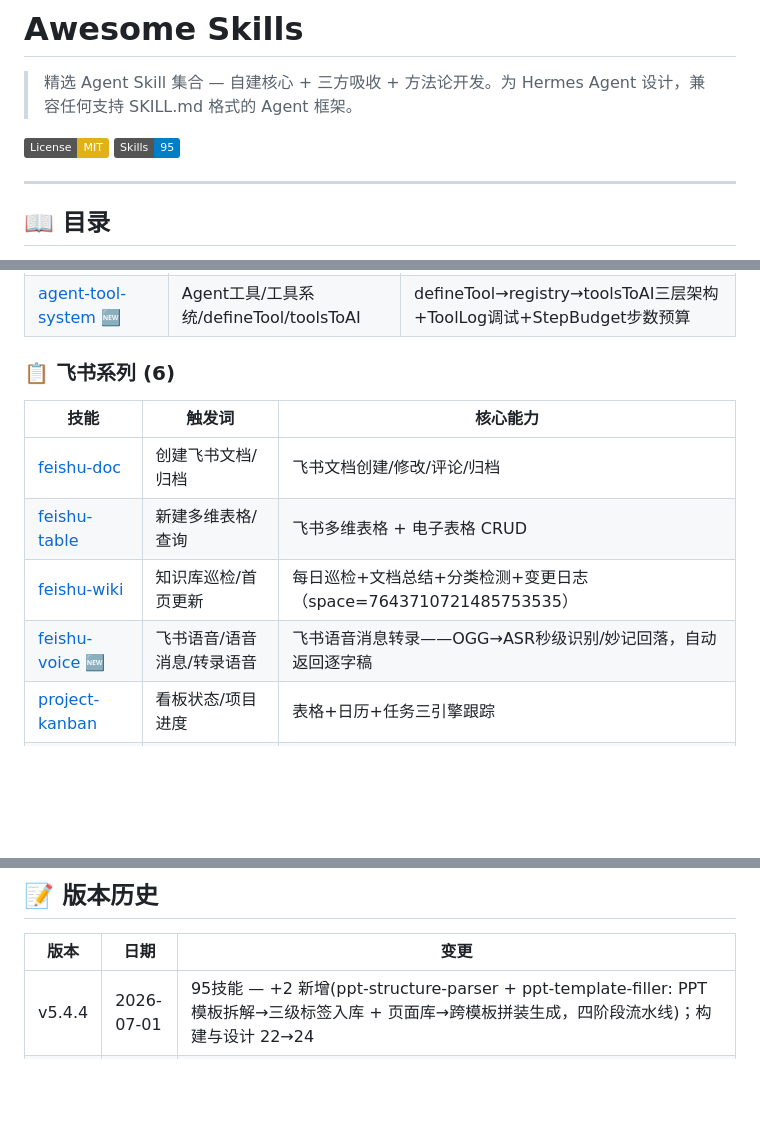
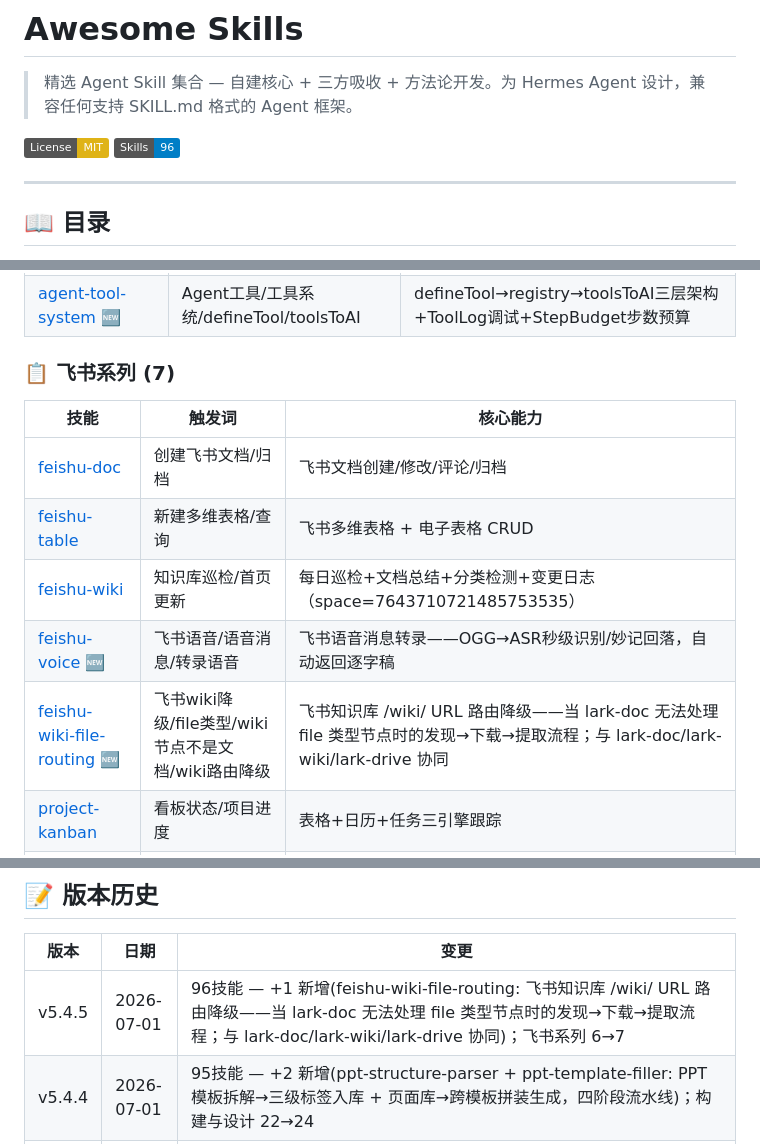
Before and after one commit to jorinyang/awesome-skills, a Markdown page: README.md, 3 parts joined by grey strips. Rendered like a GitHub page; badges without logos; blank space fills up the shorter version.

Commit message:
v5.4.5: +1 新增 feishu-wiki-file-routing (飞书/wiki URL 路由降级: file类型发现→下载→提取；与lark-doc/lark-wiki/lark-drive协同)

```diff
--- a/README.md
+++ b/README.md
@@ -3,7 +3,7 @@
 > 精选 Agent Skill 集合 — 自建核心 + 三方吸收 + 方法论开发。为 Hermes Agent 设计，兼容任何支持 SKILL.md 格式的 Agent 框架。
 
 [![License: MIT](https://img.shields.io/badge/License-MIT-yellow.svg)](LICENSE)
-[![Skills](https://img.shields.io/badge/Skills-95-blue)](.)
+[![Skills](https://img.shields.io/badge/Skills-96-blue)](.)
 
 ---
 
@@ -132,7 +132,7 @@ Agent Skill 是一种自包含的知识模块——一个 `SKILL.md` 文件定
 | [benchmark-generator](benchmark-generator/SKILL.md) 🆕 | 生成测试集/造benchmark | 从Skill定义自动生成routing+outcome测试集+去重入库 |
 | [agent-tool-system](agent-tool-system/SKILL.md) 🆕 | Agent工具/工具系统/defineTool/toolsToAI | defineTool→registry→toolsToAI三层架构+ToolLog调试+StepBudget步数预算 |
 
-### 📋 飞书系列 (6)
+### 📋 飞书系列 (7)
 
 | 技能 | 触发词 | 核心能力 |
 |------|--------|---------|
@@ -140,6 +140,7 @@ Agent Skill 是一种自包含的知识模块——一个 `SKILL.md` 文件定
 | [feishu-table](feishu-table/SKILL.md) | 新建多维表格/查询 | 飞书多维表格 + 电子表格 CRUD |
 | [feishu-wiki](feishu-wiki/SKILL.md) | 知识库巡检/首页更新 | 每日巡检+文档总结+分类检测+变更日志（space=7643710721485753535） |
 | [feishu-voice](feishu-voice/SKILL.md) 🆕 | 飞书语音/语音消息/转录语音 | 飞书语音消息转录——OGG→ASR秒级识别/妙记回落，自动返回逐字稿 |
+| [feishu-wiki-file-routing](feishu-wiki-file-routing/SKILL.md) 🆕 | 飞书wiki降级/file类型/wiki节点不是文档/wiki路由降级 | 飞书知识库 /wiki/ URL 路由降级——当 lark-doc 无法处理 file 类型节点时的发现→下载→提取流程；与 lark-doc/lark-wiki/lark-drive 协同 |
 | [project-kanban](project-kanban/SKILL.md) | 看板状态/项目进度 | 表格+日历+任务三引擎跟踪 |
 | [zhike-task-hub](zhike-task-hub/SKILL.md) | 今天做了什么/本周总结 | Todo存档 + 早晚周月报 |
 
@@ -604,6 +605,7 @@ done
 
 | 版本 | 日期 | 变更 |
 |------|------|------|
+| v5.4.5 | 2026-07-01 | 96技能 — +1 新增(feishu-wiki-file-routing: 飞书知识库 /wiki/ URL 路由降级——当 lark-doc 无法处理 file 类型节点时的发现→下载→提取流程；与 lark-doc/lark-wiki/lark-drive 协同)；飞书系列 6→7 |
 | v5.4.4 | 2026-07-01 | 95技能 — +2 新增(ppt-structure-parser + ppt-template-filler: PPT模板拆解→三级标签入库 + 页面库→跨模板拼装生成，四阶段流水线)；构建与设计 22→24 |
 | v5.4.1 | 2026-06-28 | 91技能 — 移除4个非核心技能(plan/spike/dingtalk-channel/ocr-and-documents v5.1.0已清但v5.4.0误加回)，永久排除；构建与设计24→22、开发工程13→12、创意内容7→6；清理4处交叉引用 |
 | v5.2.1 | 2026-06-25 | 89技能 — 解决功能重复(answer/answer-standalone区分飞书集成版vs独立版、fireworks/drawio/architecture-diagram触发词去冲突) + 建立11对互补技能双向引用网络(brandkit↔taste-skill↔huashu-design↔hallmark设计管线等) + taste-skill metadata去重 |
```
Also changed, not shown: feishu-wiki-file-routing/SKILL.md (added, +115 -0 lines), feishu-wiki-file-routing/references/reproduction-wiki-pdf.md (added, +52 -0 lines).
